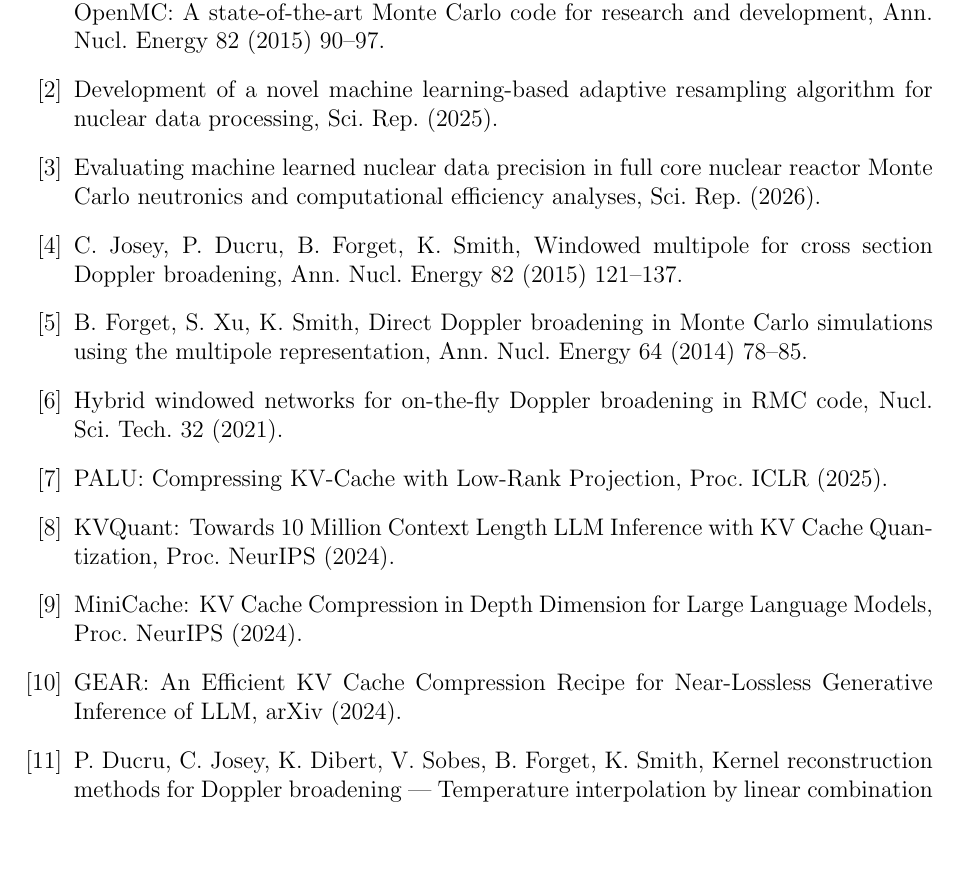
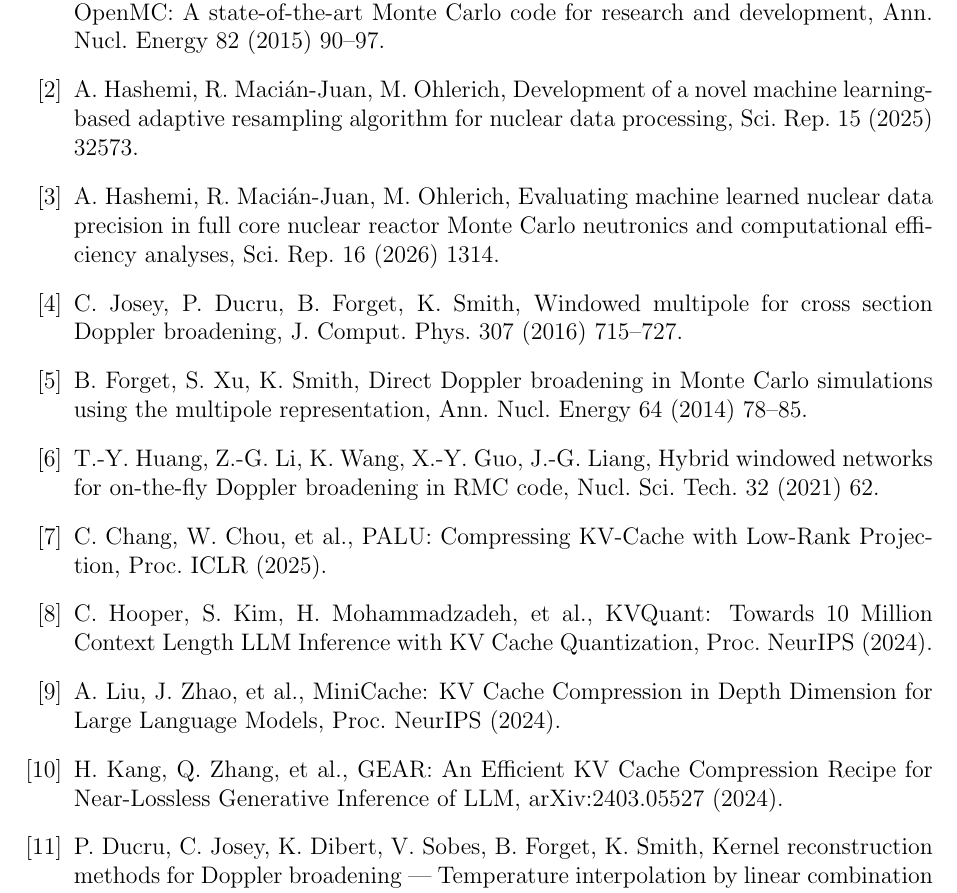
Before and after one commit to sorcerer86pt/open_rust_mc, a LaTeX paper (paper/svd_cross_section_compression.tex): part of page 18 of 18, cut so that both start at the same text, the shorter picture padded with empty space. Compiled offline with pdfLaTeX.

Commit message:
Complete bibliography with full author names and citations
- Hashemi et al. (2025, 2026): full author list, volume, page numbers
- Josey et al.: correct journal (JCP 307, not Ann. Nucl. Energy)
- Huang et al. (2021): full author list for HWN paper
- LLM references: added first authors
- GEAR: added arXiv ID

```diff
--- a/paper/svd_cross_section_compression.tex
+++ b/paper/svd_cross_section_compression.tex
@@ -1145,19 +1145,21 @@
 Ann. Nucl. Energy 82 (2015) 90--97.
 
 \bibitem{ml_resampling_2025}
+A.~Hashemi, R.~Maci\'{a}n-Juan, M.~Ohlerich,
 Development of a novel machine learning-based adaptive resampling
 algorithm for nuclear data processing,
-Sci. Rep. (2025).
+Sci. Rep. 15 (2025) 32573.
 
 \bibitem{ml_fullcore_2026}
+A.~Hashemi, R.~Maci\'{a}n-Juan, M.~Ohlerich,
 Evaluating machine learned nuclear data precision in full core nuclear
 reactor Monte Carlo neutronics and computational efficiency analyses,
-Sci. Rep. (2026).
+Sci. Rep. 16 (2026) 1314.
 
 \bibitem{josey2015wmp}
 C.~Josey, P.~Ducru, B.~Forget, K.~Smith,
 Windowed multipole for cross section Doppler broadening,
-Ann. Nucl. Energy 82 (2015) 121--137.
+J. Comput. Phys. 307 (2016) 715--727.
 
 \bibitem{forget2014wmp}
 B.~Forget, S.~Xu, K.~Smith,
@@ -1166,26 +1168,32 @@
 Ann. Nucl. Energy 64 (2014) 78--85.
 
 \bibitem{hybrid_wn_2021}
+T.-Y.~Huang, Z.-G.~Li, K.~Wang, X.-Y.~Guo, J.-G.~Liang,
 Hybrid windowed networks for on-the-fly Doppler broadening in RMC code,
-Nucl. Sci. Tech. 32 (2021).
+Nucl. Sci. Tech. 32 (2021) 62.
 
 \bibitem{palu2025}
+C.~Chang, W.~Chou, et al.,
 PALU: Compressing KV-Cache with Low-Rank Projection,
 Proc. ICLR (2025).
 
 \bibitem{kvquant2024}
+C.~Hooper, S.~Kim, H.~Mohammadzadeh, et al.,
 KVQuant: Towards 10 Million Context Length LLM Inference with KV
 Cache Quantization,
 Proc. NeurIPS (2024).
 
 \bibitem{minicache2024}
-MiniCache: KV Cache Compression in Depth Dimension for Large Language Models,
+A.~Liu, J.~Zhao, et al.,
+MiniCache: KV Cache Compression in Depth Dimension for Large
+Language Models,
 Proc. NeurIPS (2024).
 
 \bibitem{gear2024}
+H.~Kang, Q.~Zhang, et al.,
 GEAR: An Efficient KV Cache Compression Recipe for Near-Lossless
 Generative Inference of LLM,
-arXiv (2024).
+arXiv:2403.05527 (2024).
 
 \bibitem{ducru2017}
 P.~Ducru, C.~Josey, K.~Dibert, V.~Sobes, B.~Forget, K.~Smith,
```
Also changed, not shown: paper/svd_cross_section_compression.pdf.
